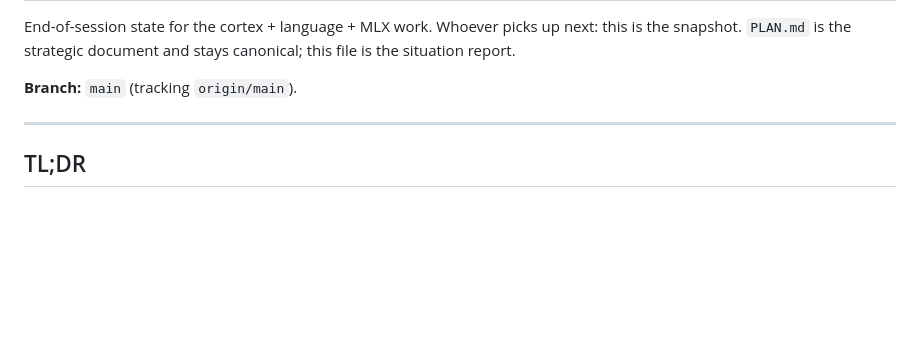
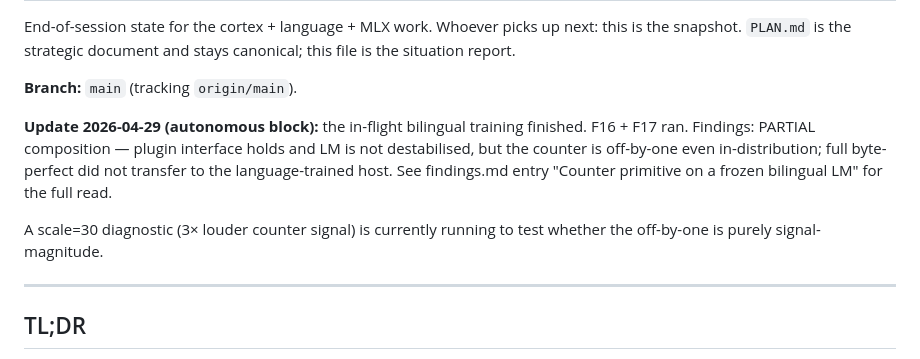
Before and after one commit to GauchoAI/mamba3-hands-on, a Markdown page: handoff/2026-04-28-mlx-port-and-experiments-queued.md, the part around one of its changes. Drawn GitHub-style; blank space fills up the shorter version.

Commit message:
handoff: 2026-04-29 update — F16/F17 ran, partial composition result, scale=30 diagnostic in flight

```diff
--- a/handoff/2026-04-28-mlx-port-and-experiments-queued.md
+++ b/handoff/2026-04-28-mlx-port-and-experiments-queued.md
@@ -5,6 +5,16 @@ picks up next: this is the snapshot. `PLAN.md` is the strategic
 document and stays canonical; this file is the situation report.
 
 **Branch:** `main` (tracking `origin/main`).
+
+**Update 2026-04-29 (autonomous block):** the in-flight bilingual
+training finished. F16 + F17 ran. Findings: PARTIAL composition —
+plugin interface holds and LM is not destabilised, but the counter
+is off-by-one even in-distribution; full byte-perfect did not
+transfer to the language-trained host. See findings.md entry
+"Counter primitive on a frozen bilingual LM" for the full read.
+
+A scale=30 diagnostic (3× louder counter signal) is currently
+running to test whether the off-by-one is purely signal-magnitude.
 
 ---
 
```
Also changed, not shown: other parts of handoff/2026-04-28-mlx-port-and-experiments-queued.md (+1 -1 lines).
